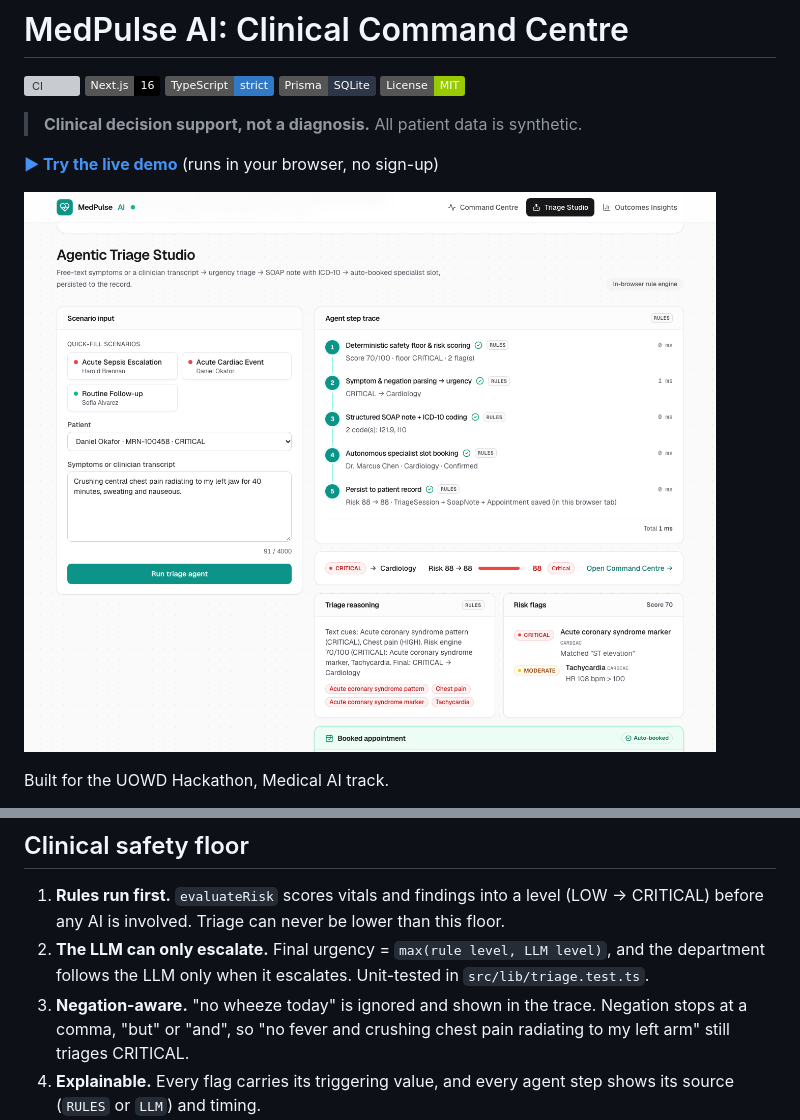
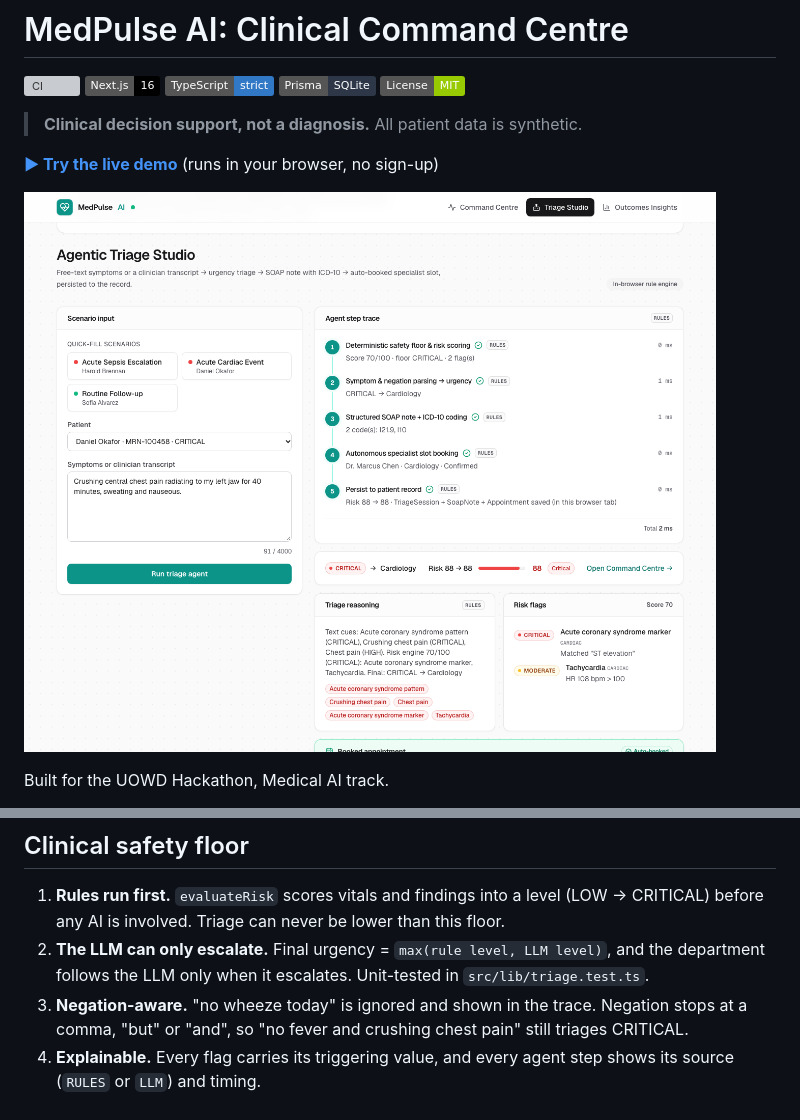
Before and after one commit to MohamedAtiyah/Hackathon-UOWD-MedPulse, a Markdown page: README.md, 2 parts joined by grey strips. GitHub-like rendering; pictures changed too: docs/screenshot.png; badges without logos; grey boxes are pictures that could not be loaded.

```diff
--- a/README.md
+++ b/README.md
@@ -86,7 +86,7 @@ More detail: [ARCHITECTURE.md](ARCHITECTURE.md).
 2. **The LLM can only escalate.** Final urgency = `max(rule level, LLM level)`, and the department follows the
    LLM only when it escalates. Unit-tested in `src/lib/triage.test.ts`.
 3. **Negation-aware.** "no wheeze today" is ignored and shown in the trace. Negation stops at a comma, "but"
-   or "and", so "no fever and crushing chest pain radiating to my left arm" still triages CRITICAL.
+   or "and", so "no fever and crushing chest pain" still triages CRITICAL.
 4. **Explainable.** Every flag carries its triggering value, and every agent step shows its source
    (`RULES` or `LLM`) and timing.
 5. **Safe failure.** Invalid input returns 400, an unknown patient returns 404, and any LLM failure falls back to
```
Also changed, not shown: docs/og-image.png, 3 other files.
